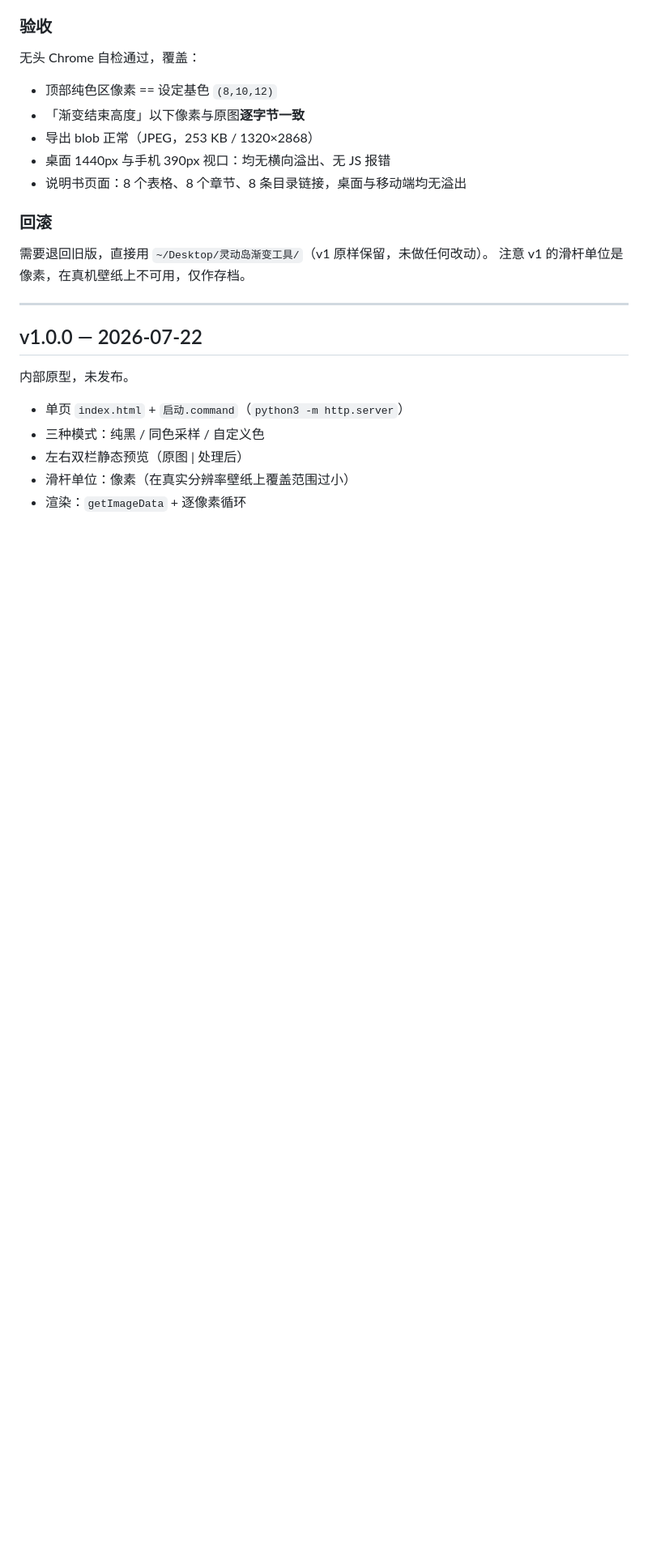
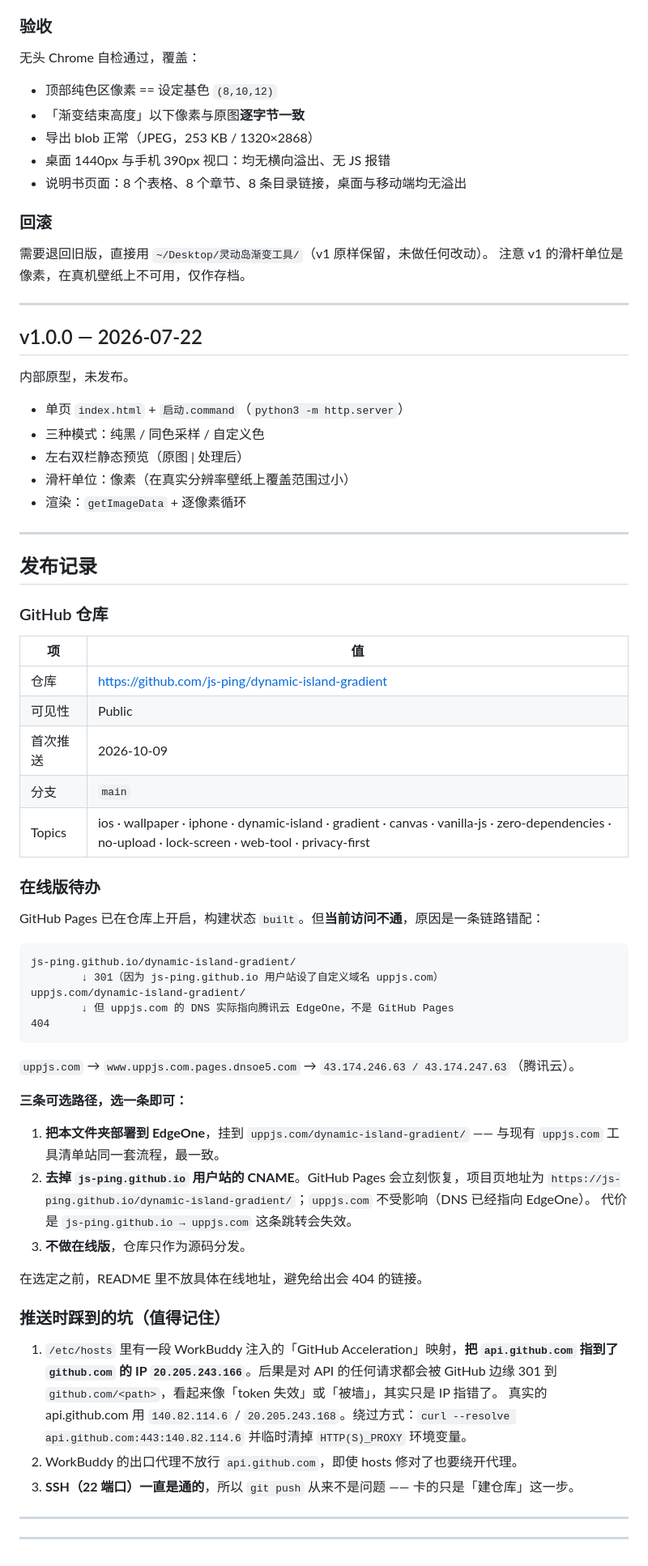
Before and after one commit to js-ping/dynamic-island-gradient, a Markdown page: docs/版本说明.md, the part around the change. Shown at 81% size. Drawn GitHub-style; blank space fills up the shorter version.

Commit message:
补充发布记录：GitHub 仓库地址与在线版待办
- 记录仓库已推送、Pages 已开启
- 说明 Pages 当前访问不通的原因（js-ping.github.io 的 CNAME 指向 uppjs.com，
  而 uppjs.com 的 DNS 实际指向腾讯云 EdgeOne），列出三条可选路径
- 记录推送时踩到的坑：/etc/hosts 里 api.github.com 被指到了 github.com 的 IP

````diff
--- a/docs/版本说明.md
+++ b/docs/版本说明.md
@@ -90,3 +90,54 @@ v2 的对应处理：
 - 左右双栏静态预览（原图 | 处理后）
 - 滑杆单位：像素（在真实分辨率壁纸上覆盖范围过小）
 - 渲染：`getImageData` + 逐像素循环
+
+---
+
+## 发布记录
+
+### GitHub 仓库
+| 项 | 值 |
+|---|---|
+| 仓库 | <https://github.com/js-ping/dynamic-island-gradient> |
+| 可见性 | Public |
+| 首次推送 | 2026-10-09 |
+| 分支 | `main` |
+| Topics | ios · wallpaper · iphone · dynamic-island · gradient · canvas · vanilla-js · zero-dependencies · no-upload · lock-screen · web-tool · privacy-first |
+
+### 在线版待办
+
+GitHub Pages 已在仓库上开启，构建状态 `built`。但**当前访问不通**，原因是一条链路错配：
+
+```
+js-ping.github.io/dynamic-island-gradient/
+        ↓ 301（因为 js-ping.github.io 用户站设了自定义域名 uppjs.com）
+uppjs.com/dynamic-island-gradient/
+        ↓ 但 uppjs.com 的 DNS 实际指向腾讯云 EdgeOne，不是 GitHub Pages
+404
+```
+
+`uppjs.com` → `www.uppjs.com.pages.dnsoe5.com` → `43.174.246.63 / 43.174.247.63`（腾讯云）。
+
+**三条可选路径，选一条即可：**
+
+1. **把本文件夹部署到 EdgeOne**，挂到 `uppjs.com/dynamic-island-gradient/` —— 与现有 `uppjs.com` 工具清单站同一套流程，最一致。
+2. **去掉 `js-ping.github.io` 用户站的 CNAME**。GitHub Pages 会立刻恢复，项目页地址为
+   `https://js-ping.github.io/dynamic-island-gradient/`；`uppjs.com` 不受影响（DNS 已经指向 EdgeOne）。
+   代价是 `js-ping.github.io → uppjs.com` 这条跳转会失效。
+3. **不做在线版**，仓库只作为源码分发。
+
+在选定之前，README 里不放具体在线地址，避免给出会 404 的链接。
+
+### 推送时踩到的坑（值得记住）
+
+1. `/etc/hosts` 里有一段 WorkBuddy 注入的「GitHub Acceleration」映射，**把 `api.github.com`
+   指到了 `github.com` 的 IP `20.205.243.166`**。后果是对 API 的任何请求都会被 GitHub 边缘
+   301 到 `github.com/<path>`，看起来像「token 失效」或「被墙」，其实只是 IP 指错了。
+   真实的 api.github.com 用 `140.82.114.6` / `20.205.243.168`。绕过方式：`curl --resolve api.github.com:443:140.82.114.6`
+   并临时清掉 `HTTP(S)_PROXY` 环境变量。
+2. WorkBuddy 的出口代理不放行 `api.github.com`，即使 hosts 修对了也要绕开代理。
+3. **SSH（22 端口）一直是通的**，所以 `git push` 从来不是问题 —— 卡的只是「建仓库」这一步。
+
+---
+
+---
````
Also changed, not shown: README.en.md (+2 -1 lines), README.md (+1 -1 lines).
